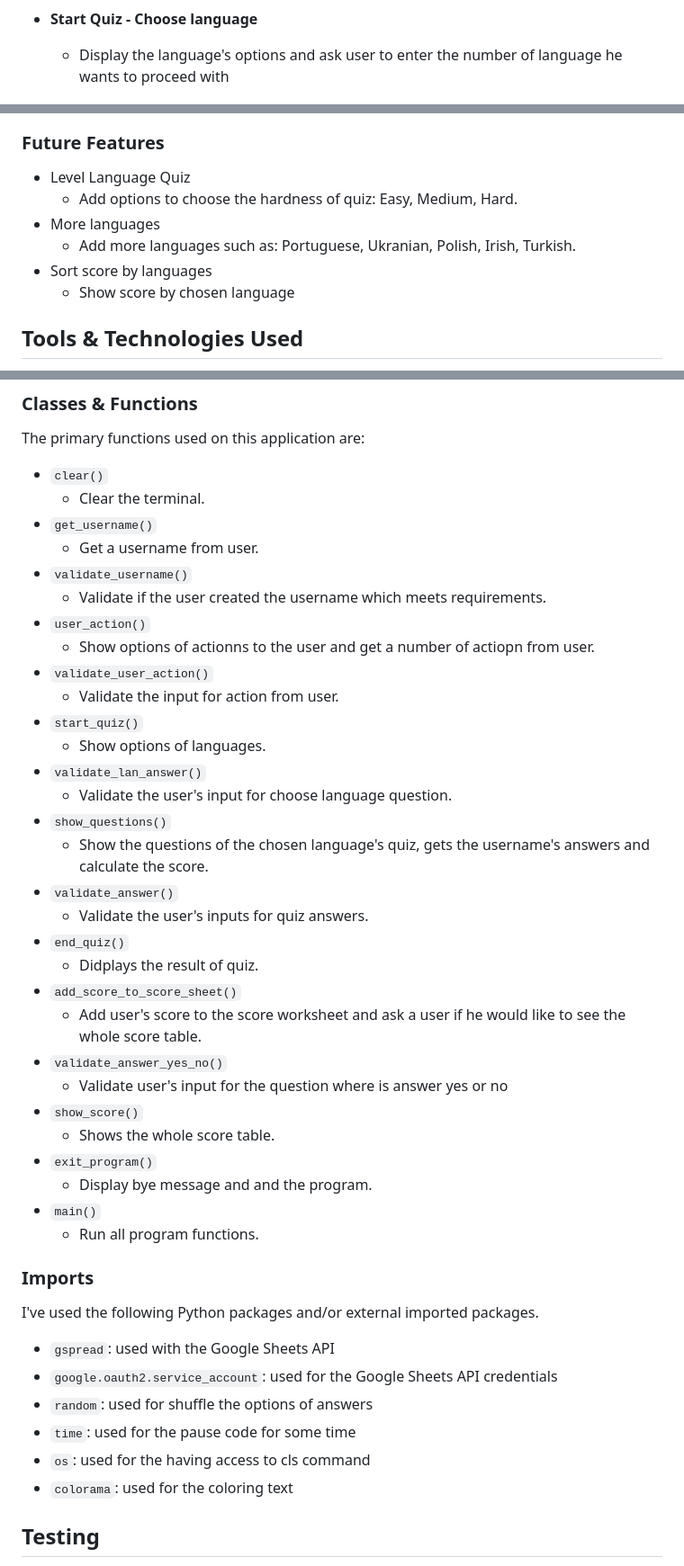
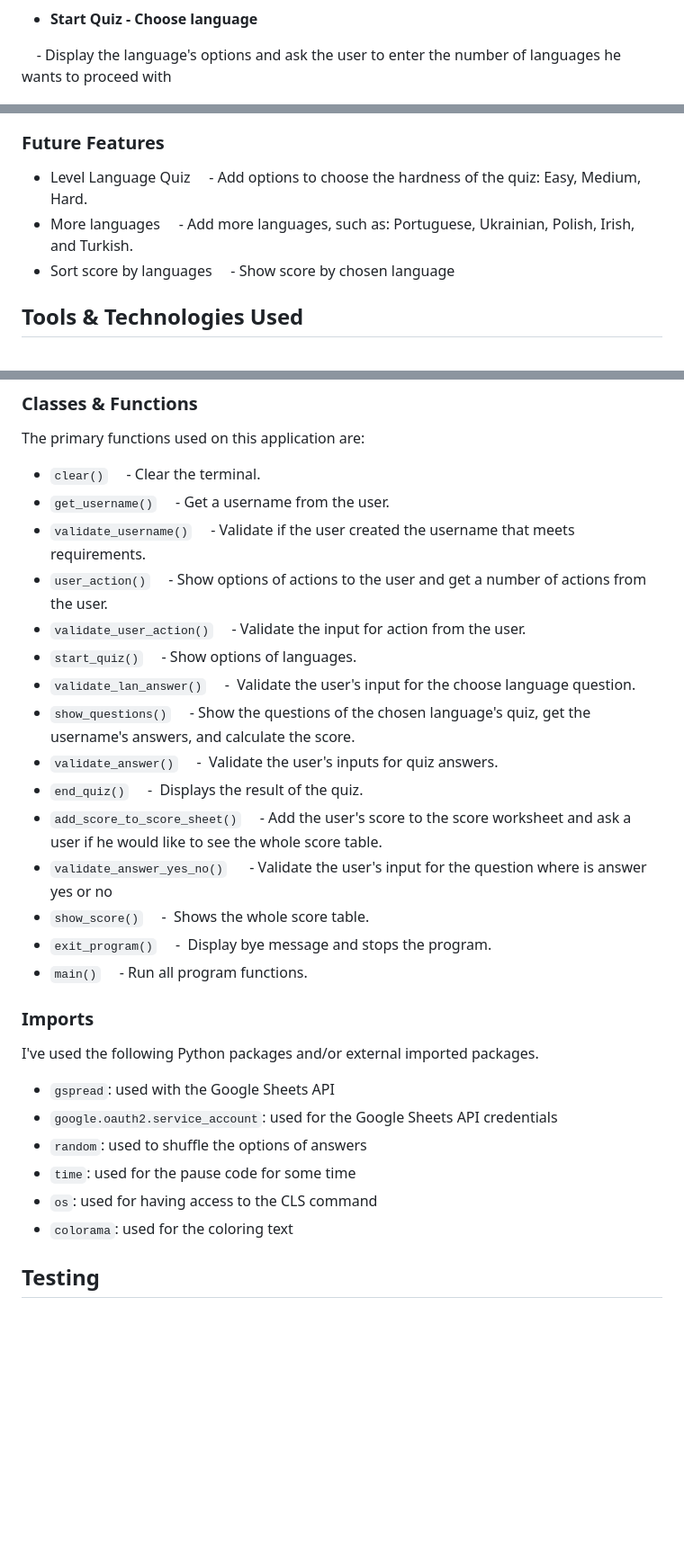
Before and after one commit to dfedyachkina/language-quiz, a Markdown page: README.md, 3 parts joined by grey strips. Shown at 90% size. Drawn GitHub-style; blank space fills up the shorter version.

Commit message:
Fix mispelling words in README file

```diff
--- a/README.md
+++ b/README.md
@@ -33,7 +33,7 @@ source: [amiresponsive](https://ui.dev/amiresponsive?url=https://language-quiz-8
 
 - **Start Quiz - Choose language**
 
-    - Display the language's options and ask user to enter the number of language he wants to proceed with
+    - Display the language's options and ask the user to enter the number of languages he wants to proceed with
 
 ![screenshot](documentation/features/feature03.png)
 
@@ -67,11 +67,11 @@ source: [amiresponsive](https://ui.dev/amiresponsive?url=https://language-quiz-8
 ### Future Features
 
 - Level Language Quiz
-    - Add options to choose the hardness of quiz: Easy, Medium, Hard.
+    - Add options to choose the hardness of the quiz: Easy, Medium, Hard.
 - More languages
-    - Add more languages such as: Portuguese, Ukranian, Polish, Irish, Turkish.
+    - Add more languages, such as: Portuguese, Ukrainian, Polish, Irish, and Turkish.
 - Sort score by languages
-    - Show score by chosen language
+    - Show score by chosen language
 
 ## Tools & Technologies Used
 
@@ -133,35 +133,35 @@ Source: [Mermaid](https://mermaid.live/edit#pako:eNplU9tymzAQ_ZWtnrGHW7DNQzvxpU7
 The primary functions used on this application are:
 
 - `clear()`
-    - Clear the terminal.
+    - Clear the terminal.
 - `get_username()`
-    - Get a username from user.
+    - Get a username from the user.
 - `validate_username()`
-    - Validate if the user created the username which meets requirements.
+    - Validate if the user created the username that meets requirements.
 - `user_action()`
-    - Show options of actionns to the user and get a number of actiopn from user.
+    - Show options of actions to the user and get a number of actions from the user.
 - `validate_user_action()`
-    - Validate the input for action from user.
+    - Validate the input for action from the user.
 - `start_quiz()`
-    - Show options of languages.
+    - Show options of languages.
 - `validate_lan_answer()`
-    -  Validate the user's input for choose language question.
+    -  Validate the user's input for the choose language question.
 - `show_questions()`
-    - Show the questions of the chosen language's quiz, gets the username's answers and calculate the score.
+    - Show the questions of the chosen language's quiz, get the username's answers, and calculate the score.
 - `validate_answer()`
-    -  Validate the user's inputs for quiz answers.
+    -  Validate the user's inputs for quiz answers.
 - `end_quiz()`
-    -  Didplays the result of quiz.
+    -  Displays the result of the quiz.
 - `add_score_to_score_sheet()`
-    -  Add user's score to the score worksheet and ask a user if he would like to see the whole score table.
+    - Add the user's score to the score worksheet and ask a user if he would like to see the whole score table.
 - `validate_answer_yes_no()`
-    -  Validate user's input for the question where is answer yes or no
+     - Validate the user's input for the question where is answer yes or no
 - `show_score()`
-    -  Shows the whole score table.
+    -  Shows the whole score table.
 - `exit_program()`
-    -  Display bye message and and the program.
+    -  Display bye message and stops the program.
 - `main()`
-    - Run all program functions.
+    - Run all program functions.
 
 ### Imports
 
@@ -169,9 +169,9 @@ I've used the following Python packages and/or external imported packages.
 
 - `gspread`: used with the Google Sheets API
 - `google.oauth2.service_account`: used for the Google Sheets API credentials
-- `random`: used for shuffle the options of answers
+- `random`: used to shuffle the options of answers
 - `time`: used for the pause code for some time
-- `os`: used for the having access to cls command
+- `os`: used for having access to the CLS command
 - `colorama`: used for the coloring text
 
 ## Testing
```
Also changed, not shown: other parts of README.md (+13 -15 lines).
